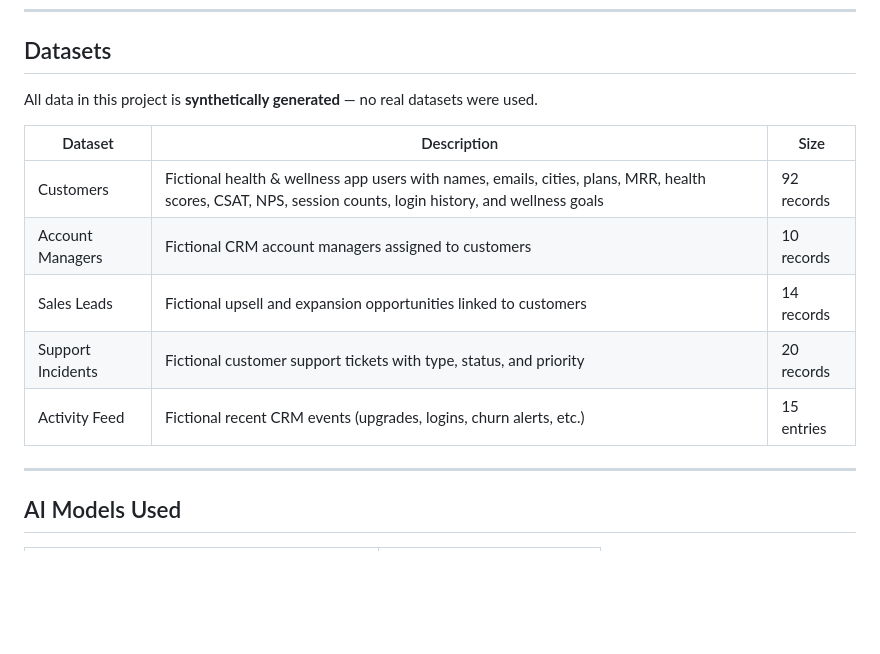
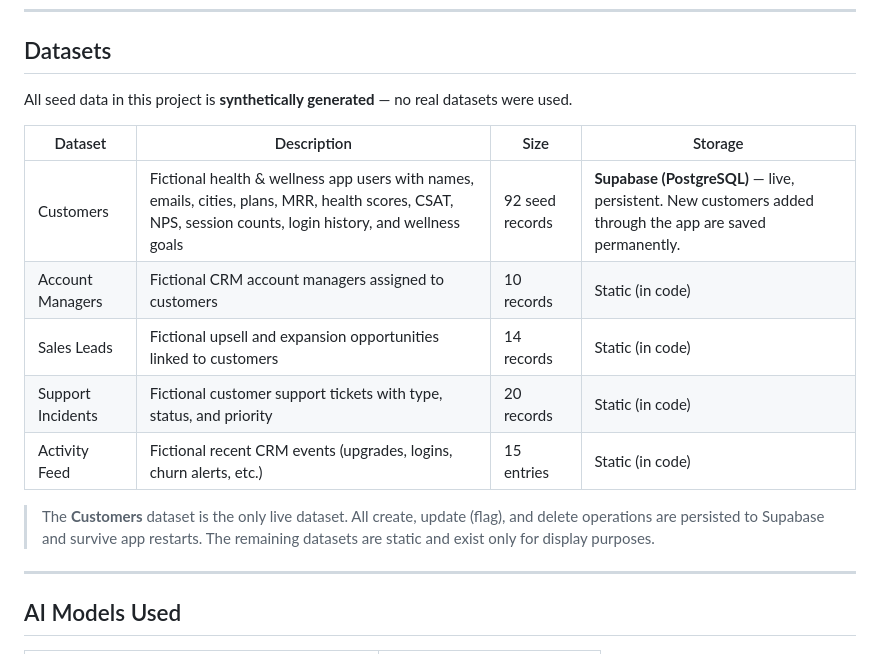
Before and after one commit to rochelle24-create/vitaflow-crm, a Markdown page: README.md, the part around the change. Drawn GitHub-style; blank space fills up the shorter version.

Commit message:
README: clarify Customers dataset is live on Supabase with persistent storage
Co-authored-by: Cursor <cursoragent@cursor.com>

```diff
--- a/README.md
+++ b/README.md
@@ -45,15 +45,17 @@ VitaFlow CRM is a fully functional customer dashboard with:
 
 ## Datasets
 
-All data in this project is **synthetically generated** — no real datasets were used.
+All seed data in this project is **synthetically generated** — no real datasets were used.
 
-| Dataset | Description | Size |
-|---|---|---|
-| Customers | Fictional health & wellness app users with names, emails, cities, plans, MRR, health scores, CSAT, NPS, session counts, login history, and wellness goals | 92 records |
-| Account Managers | Fictional CRM account managers assigned to customers | 10 records |
-| Sales Leads | Fictional upsell and expansion opportunities linked to customers | 14 records |
-| Support Incidents | Fictional customer support tickets with type, status, and priority | 20 records |
-| Activity Feed | Fictional recent CRM events (upgrades, logins, churn alerts, etc.) | 15 entries |
+| Dataset | Description | Size | Storage |
+|---|---|---|---|
+| Customers | Fictional health & wellness app users with names, emails, cities, plans, MRR, health scores, CSAT, NPS, session counts, login history, and wellness goals | 92 seed records | **Supabase (PostgreSQL)** — live, persistent. New customers added through the app are saved permanently. |
+| Account Managers | Fictional CRM account managers assigned to customers | 10 records | Static (in code) |
+| Sales Leads | Fictional upsell and expansion opportunities linked to customers | 14 records | Static (in code) |
+| Support Incidents | Fictional customer support tickets with type, status, and priority | 20 records | Static (in code) |
+| Activity Feed | Fictional recent CRM events (upgrades, logins, churn alerts, etc.) | 15 entries | Static (in code) |
+
+> The **Customers** dataset is the only live dataset. All create, update (flag), and delete operations are persisted to Supabase and survive app restarts. The remaining datasets are static and exist only for display purposes.
 
 ---
 
```
